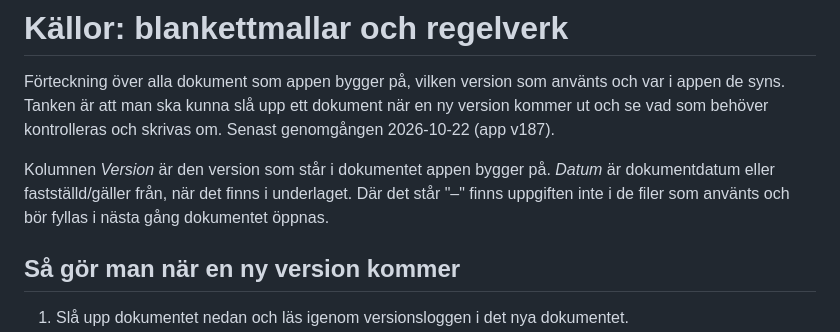
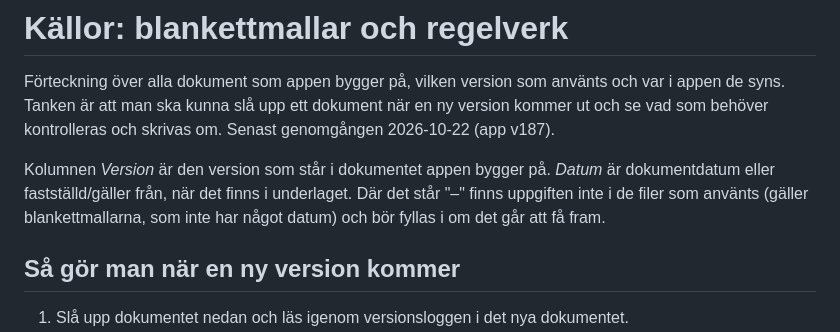
Before and after one commit to 12returnerapiccolon/spardokumentation, a Markdown page: docs/kallor.md, the part around one of its changes. GitHub-like rendering.

```diff
--- a/docs/kallor.md
+++ b/docs/kallor.md
@@ -6,7 +6,8 @@ som behöver kontrolleras och skrivas om. Senast genomgången 2026-10-22 (app v1
 
 Kolumnen *Version* är den version som står i dokumentet appen bygger på. *Datum* är dokumentdatum
 eller fastställd/gäller från, när det finns i underlaget. Där det står "–" finns uppgiften inte i
-de filer som använts och bör fyllas i nästa gång dokumentet öppnas.
+de filer som använts (gäller blankettmallarna, som inte har något datum) och bör fyllas i om
+det går att få fram.
 
 ## Så gör man när en ny version kommer
 
```
Also changed, not shown: other parts of docs/kallor.md (+10 -9 lines).
